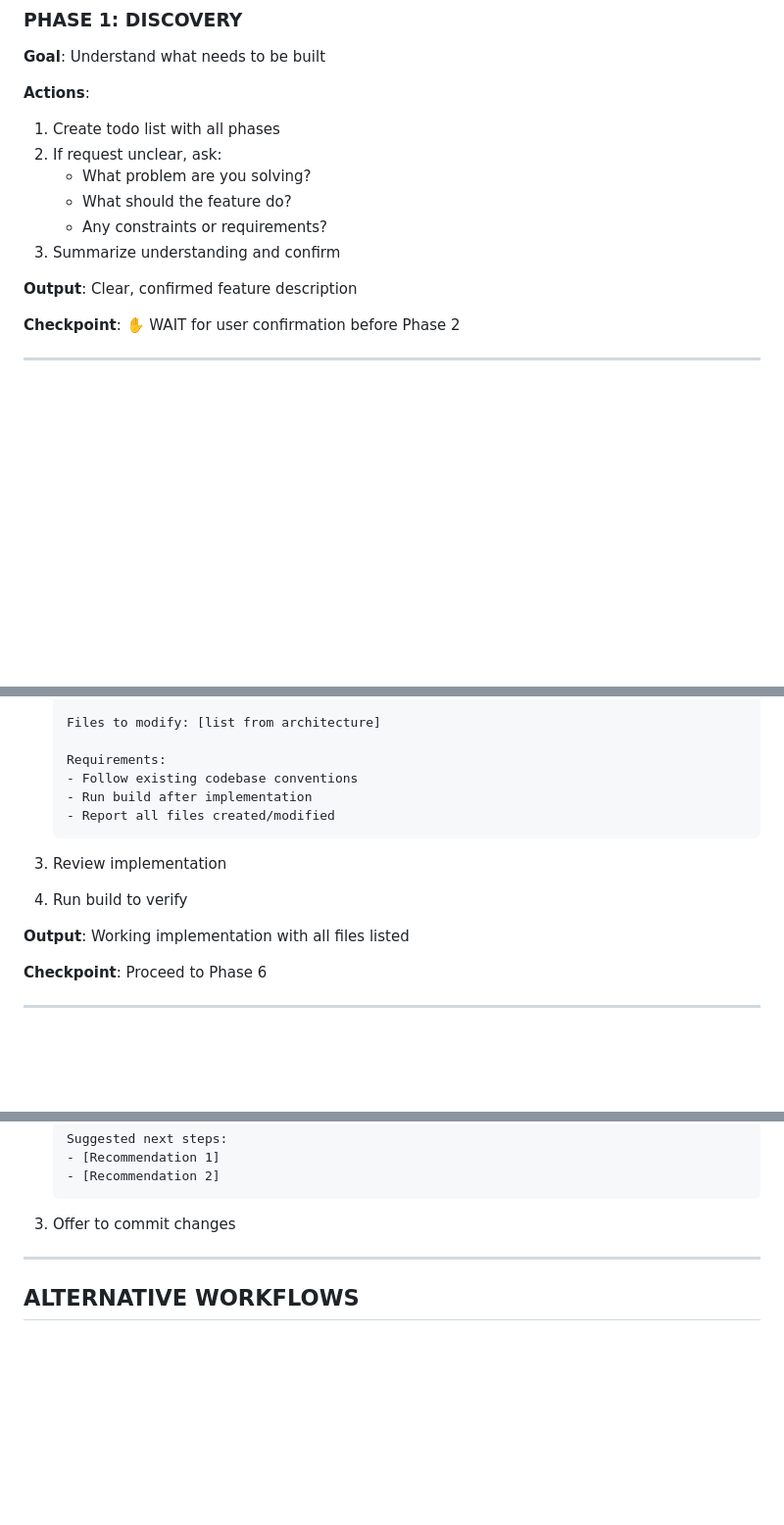
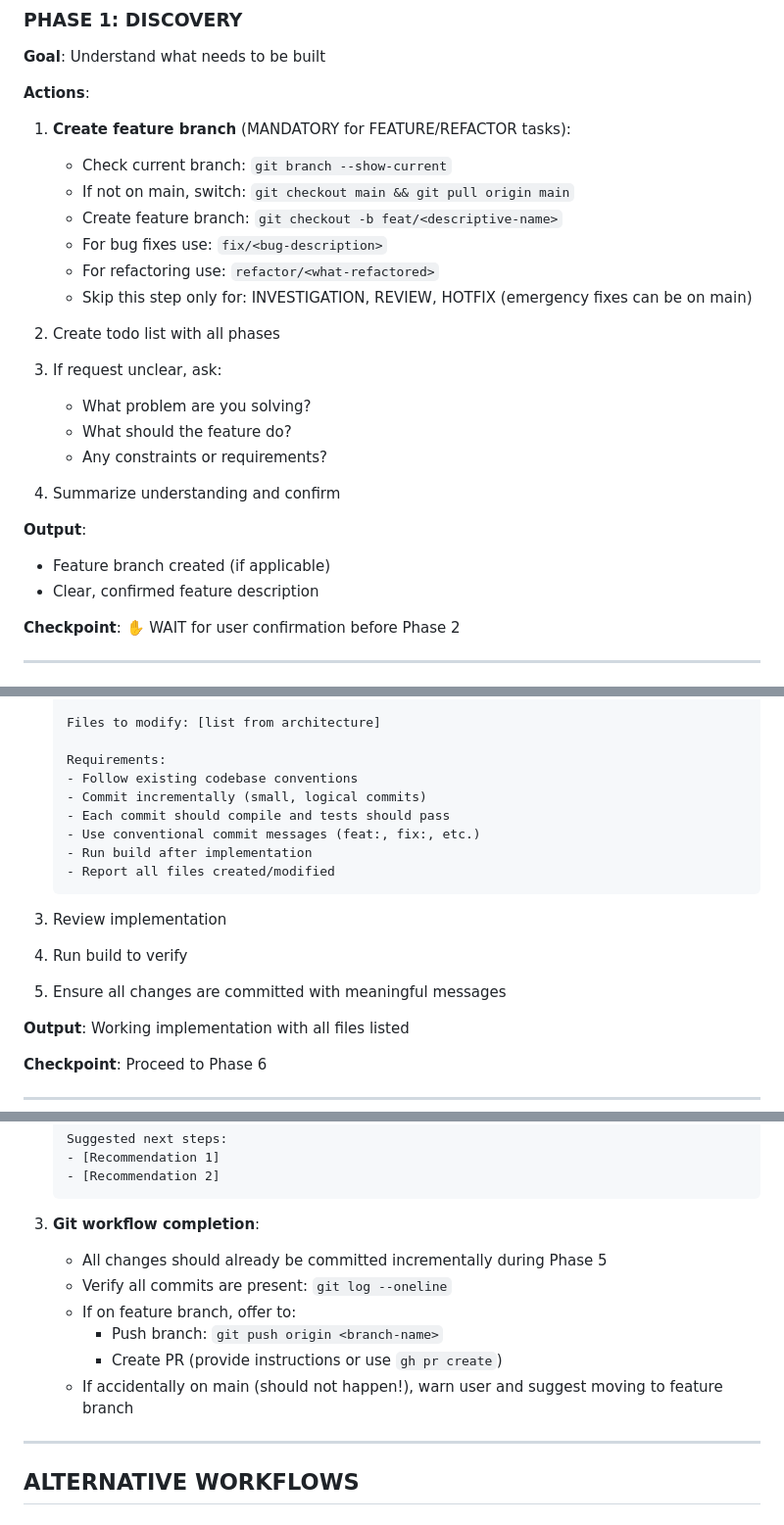
Before and after one commit to AndVl1/chatkeep, a Markdown page: .claude/commands/team.md, 3 parts joined by grey strips. Shown at 98% size. Drawn GitHub-style; blank space fills up the shorter version.

````diff
--- a/.claude/commands/team.md
+++ b/.claude/commands/team.md
@@ -93,14 +93,26 @@ Use for COMPLEX features. This is the primary workflow.
 **Goal**: Understand what needs to be built
 
 **Actions**:
-1. Create todo list with all phases
-2. If request unclear, ask:
+1. **Create feature branch** (MANDATORY for FEATURE/REFACTOR tasks):
+   - Check current branch: `git branch --show-current`
+   - If not on main, switch: `git checkout main && git pull origin main`
+   - Create feature branch: `git checkout -b feat/<descriptive-name>`
+   - For bug fixes use: `fix/<bug-description>`
+   - For refactoring use: `refactor/<what-refactored>`
+   - Skip this step only for: INVESTIGATION, REVIEW, HOTFIX (emergency fixes can be on main)
+
+2. Create todo list with all phases
+
+3. If request unclear, ask:
    - What problem are you solving?
    - What should the feature do?
    - Any constraints or requirements?
-3. Summarize understanding and confirm
 
-**Output**: Clear, confirmed feature description
+4. Summarize understanding and confirm
+
+**Output**:
+- Feature branch created (if applicable)
+- Clear, confirmed feature description
 
 **Checkpoint**: ✋ WAIT for user confirmation before Phase 2
 
@@ -259,12 +271,16 @@ Please answer these before I proceed.
 
    Requirements:
    - Follow existing codebase conventions
+   - Commit incrementally (small, logical commits)
+   - Each commit should compile and tests should pass
+   - Use conventional commit messages (feat:, fix:, etc.)
    - Run build after implementation
    - Report all files created/modified
    ```
 
 3. Review implementation
 4. Run build to verify
+5. Ensure all changes are committed with meaningful messages
 
 **Output**: Working implementation with all files listed
 
@@ -369,7 +385,13 @@ Please answer these before I proceed.
    - [Recommendation 2]
    ```
 
-3. Offer to commit changes
+3. **Git workflow completion**:
+   - All changes should already be committed incrementally during Phase 5
+   - Verify all commits are present: `git log --oneline`
+   - If on feature branch, offer to:
+     - Push branch: `git push origin <branch-name>`
+     - Create PR (provide instructions or use `gh pr create`)
+   - If accidentally on main (should not happen!), warn user and suggest moving to feature branch
 
 ---
 
````
Also changed, not shown: .claude/commands/solo.md (+21 -14 lines), CLAUDE.md (+69 -0 lines).
